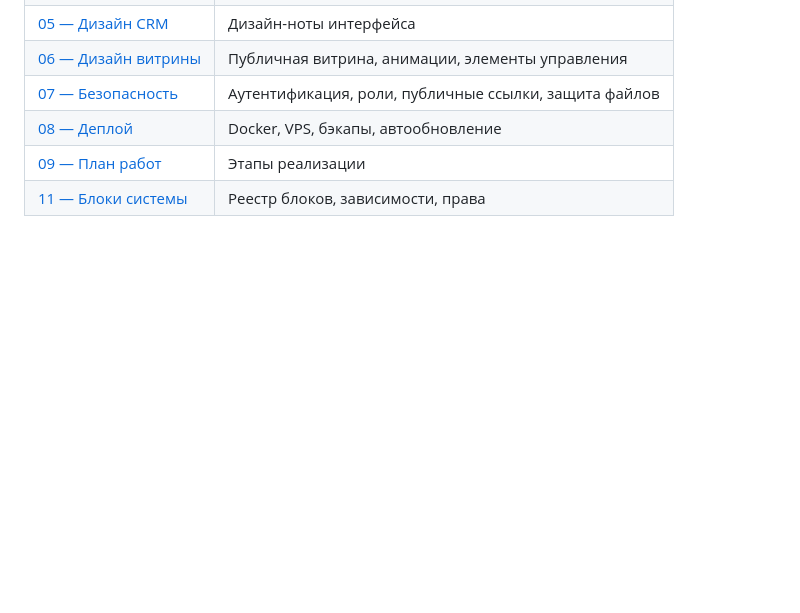
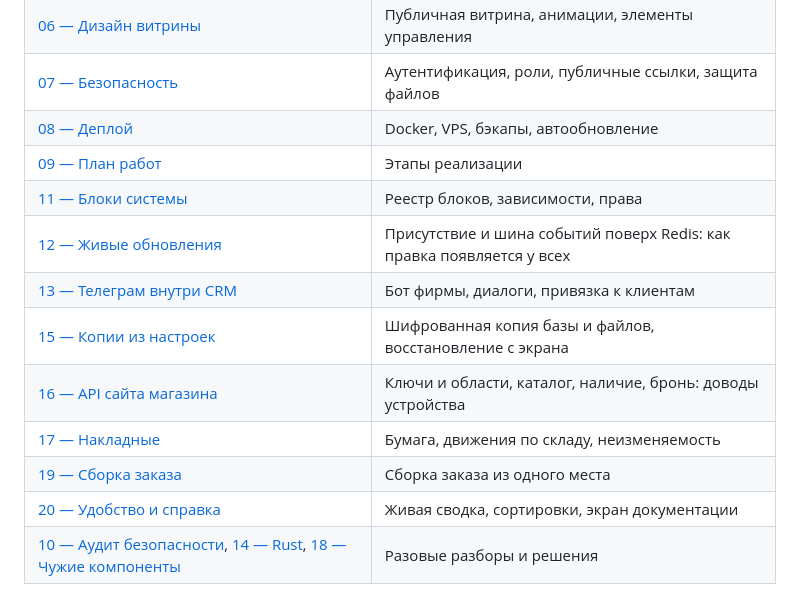
Before and after one commit to DenisHumen/OpenCRM, a Markdown page: README.ru.md, the part around the change. GitHub-like rendering; blank space fills up the shorter version.

Commit message:
docs(readme): в оглавлении документов названы все двадцать, а не первые одиннадцать

```diff
--- a/README.ru.md
+++ b/README.ru.md
@@ -373,3 +373,11 @@ python scripts/reset_root.py --email me@studio.site --password "новый-па
 | [08 — Деплой](docs/08-deployment.md) | Docker, VPS, бэкапы, автообновление |
 | [09 — План работ](docs/09-roadmap.md) | Этапы реализации |
 | [11 — Блоки системы](docs/11-modules.md) | Реестр блоков, зависимости, права |
+| [12 — Живые обновления](docs/12-realtime.md) | Присутствие и шина событий поверх Redis: как правка появляется у всех |
+| [13 — Телеграм внутри CRM](docs/13-telegram-messenger.md) | Бот фирмы, диалоги, привязка к клиентам |
+| [15 — Копии из настроек](docs/15-backup-encryption.md) | Шифрованная копия базы и файлов, восстановление с экрана |
+| [16 — API сайта магазина](docs/16-api-sayta.md) | Ключи и области, каталог, наличие, бронь: доводы устройства |
+| [17 — Накладные](docs/17-nakladnye.md) | Бумага, движения по складу, неизменяемость |
+| [19 — Сборка заказа](docs/19-sborka-zakaza.md) | Сборка заказа из одного места |
+| [20 — Удобство и справка](docs/20-udobstvo-i-spravka.md) | Живая сводка, сортировки, экран документации |
+| [10 — Аудит безопасности](docs/10-security-audit.md), [14 — Rust](docs/14-rust.md), [18 — Чужие компоненты](docs/18-chuzhie-komponenty.md) | Разовые разборы и решения |
```
Also changed, not shown: README.md (+8 -0 lines).
